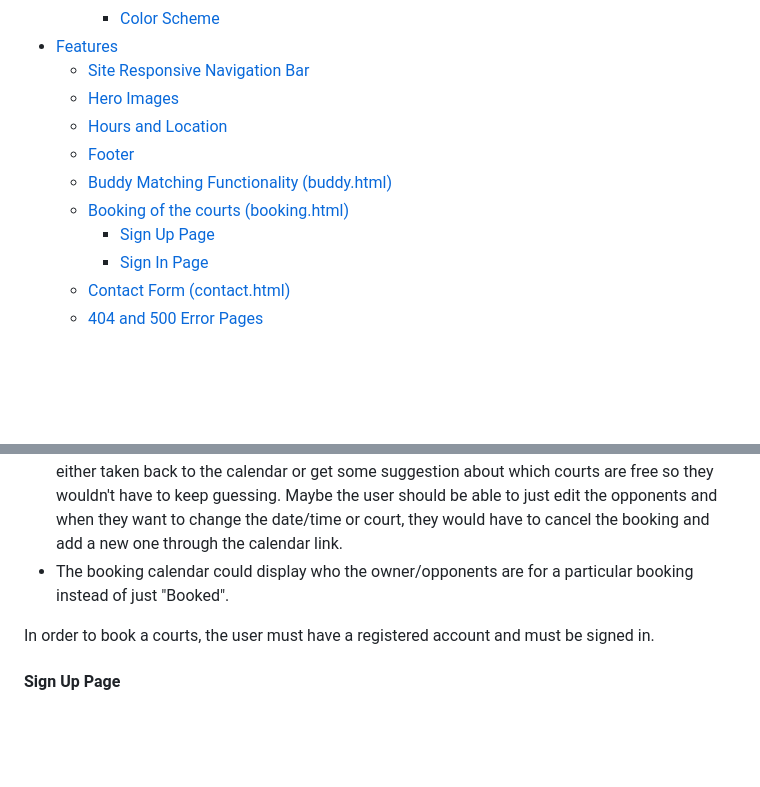
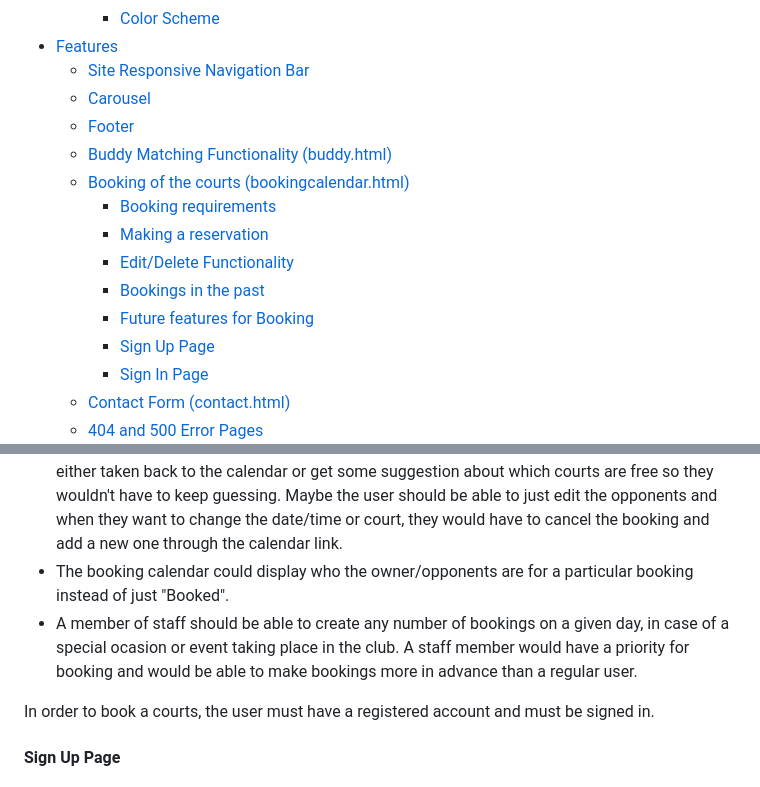
Before and after one commit to lucia2007/tennis_buddies, a Markdown page: README.md, 2 parts joined by grey strips. Rendered like a GitHub page; blank space fills up the shorter version.

Commit message:
Doc: Update Booking section in Readme.md

```diff
--- a/README.md
+++ b/README.md
@@ -43,11 +43,15 @@ You can access the Tennis Buddies app here:
     - [Color Scheme](#color-scheme)
 - [Features](#features)
     - [Site Responsive Navigation Bar](#site-responsive-navigation-bar)
-    - [Hero Images](#hero-images)
-    - [Hours and Location](#hours-and-location)
+    - [Carousel](#carousel)
     - [Footer](#footer)
     - [Buddy Matching Functionality (buddy.html)](#buddy-matching-functionality-buddyhtml)
-    - [Booking of the courts (booking.html)](#booking-of-the-courts-bookinghtml)
+    - [Booking of the courts (bookingcalendar.html)](#booking-of-the-courts-bookingcalendarhtml)
+      - [Booking requirements](#booking-requirements)
+      - [Making a reservation](#making-a-reservation)
+      - [Edit/Delete Functionality](#editdelete-functionality)
+      - [Bookings in the past](#bookings-in-the-past)
+      - [Future features for Booking](#future-features-for-booking)
       - [Sign Up Page](#sign-up-page)
       - [Sign In Page](#sign-in-page)
     - [Contact Form (contact.html)](#contact-form-contacthtml)
@@ -324,6 +328,7 @@ There are several ways how the booking system could/should be improved:
 - The user could get a confirmation email when their reservation is coming up.
 - When the user approached the booking system from the calendar, they can clearly see which courts are available. However, when they are editing their booking, they don't see anymore which courts are free on the new desired date/time combination. In the future, the user should be either taken back to the calendar or get some suggestion about which courts are free so they wouldn't have to keep guessing. Maybe the user should be able to just edit the opponents and when they want to change the date/time or court, they would have to cancel the booking and add a new one through the calendar link.
 - The booking calendar could display who the owner/opponents are for a particular booking instead of just "Booked".
+- A member of staff should be able to create any number of bookings on a given day, in case of a special ocasion or event taking place in the club. A staff member would have a priority for booking and would be able to make bookings more in advance than a regular user.
 
 
 
```
